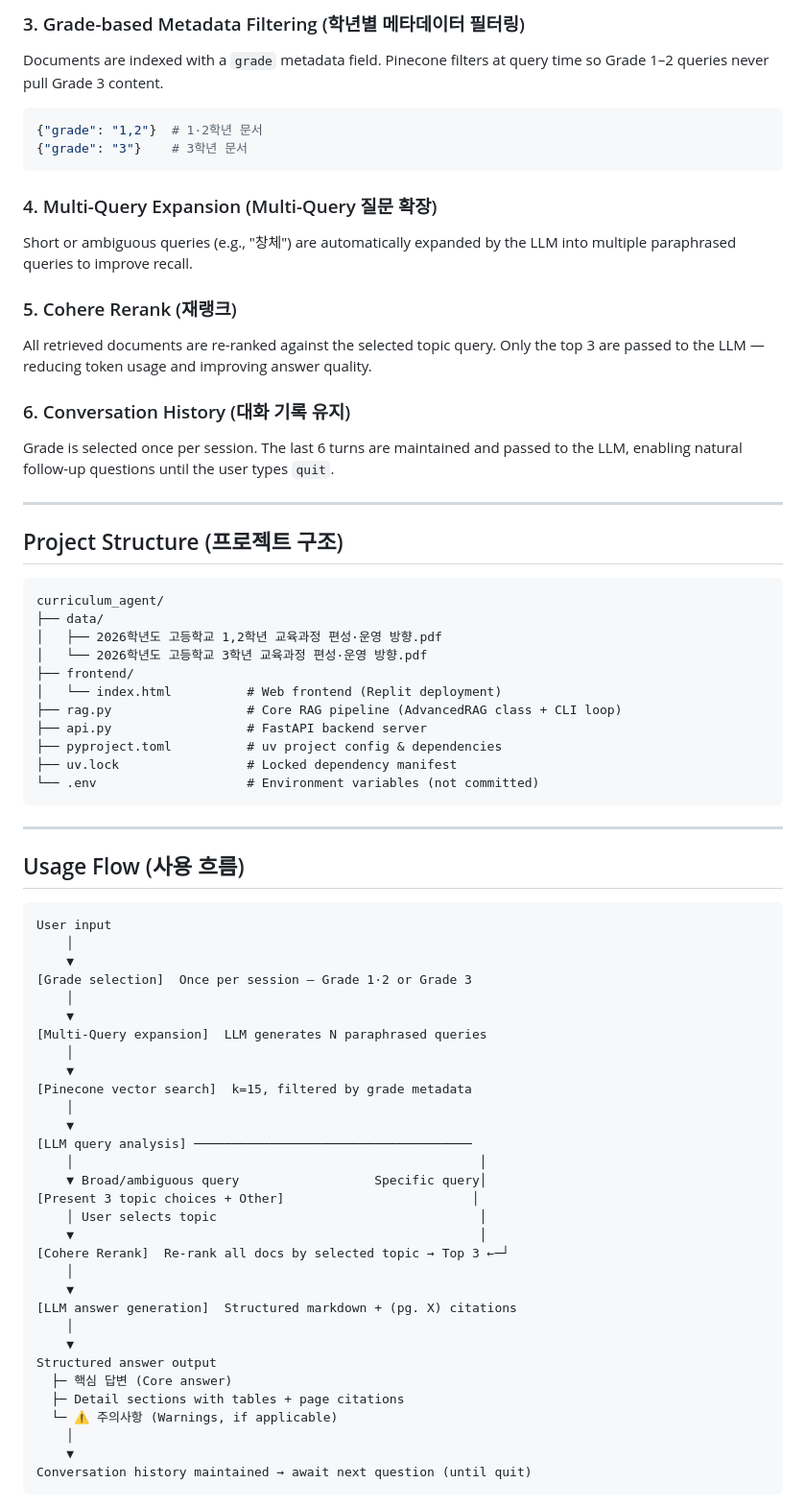
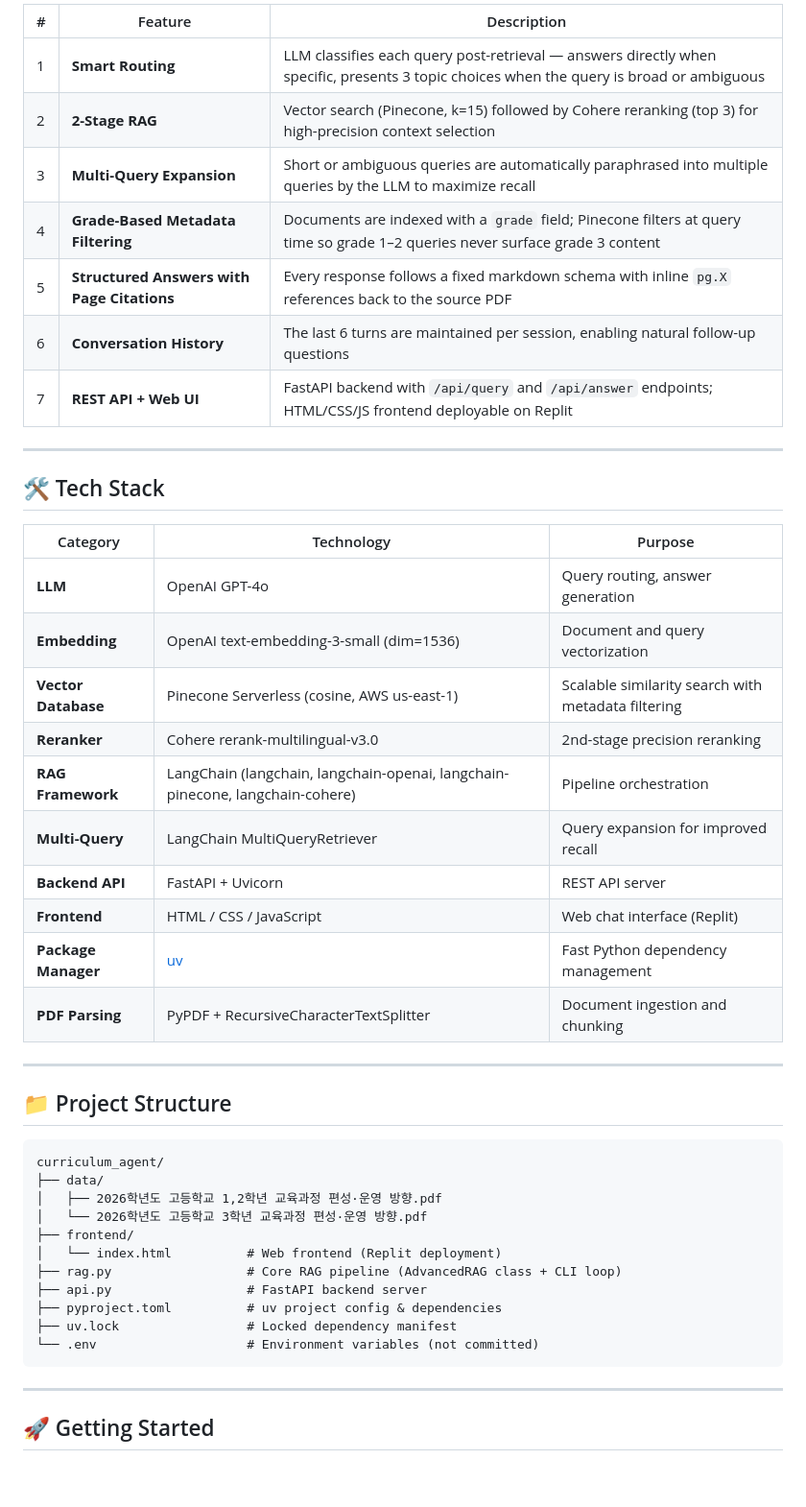
Before and after one commit to vosnuev/curriculum_agent, a Markdown page: README.md, the part around one of its changes. Shown at 96% size. GitHub-like rendering; blank space fills up the shorter version.

````diff
--- a/README.md
+++ b/README.md
@@ -71,23 +30,33 @@ Every answer follows a fixed markdown structure. Page references appear inline a
-### 3. Grade-based Metadata Filtering (학년별 메타데이터 필터링)
-Documents are indexed with a `grade` metadata field. Pinecone filters at query time so Grade 1–2 queries never pull Grade 3 content.
-
-```python
-{"grade": "1,2"}  # 1·2학년 문서
-{"grade": "3"}    # 3학년 문서
-```
-
-### 4. Multi-Query Expansion (Multi-Query 질문 확장)
-Short or ambiguous queries (e.g., "창체") are automatically expanded by the LLM into multiple paraphrased queries to improve recall.
-
-### 5. Cohere Rerank (재랭크)
-All retrieved documents are re-ranked against the selected topic query. Only the top 3 are passed to the LLM — reducing token usage and improving answer quality.
-
-### 6. Conversation History (대화 기록 유지)
-Grade is selected once per session. The last 6 turns are maintained and passed to the LLM, enabling natural follow-up questions until the user types `quit`.
+| # | Feature | Description |
+|---|---------|-------------|
+| 1 | **Smart Routing** | LLM classifies each query post-retrieval — answers directly when specific, presents 3 topic choices when the query is broad or ambiguous |
+| 2 | **2-Stage RAG** | Vector search (Pinecone, k=15) followed by Cohere reranking (top 3) for high-precision context selection |
+| 3 | **Multi-Query Expansion** | Short or ambiguous queries are automatically paraphrased into multiple queries by the LLM to maximize recall |
+| 4 | **Grade-Based Metadata Filtering** | Documents are indexed with a `grade` field; Pinecone filters at query time so grade 1–2 queries never surface grade 3 content |
+| 5 | **Structured Answers with Page Citations** | Every response follows a fixed markdown schema with inline `pg.X` references back to the source PDF |
+| 6 | **Conversation History** | The last 6 turns are maintained per session, enabling natural follow-up questions |
+| 7 | **REST API + Web UI** | FastAPI backend with `/api/query` and `/api/answer` endpoints; HTML/CSS/JS frontend deployable on Replit |
 
 ---
 
-## Project Structure (프로젝트 구조)
+## 🛠 Tech Stack
+
+| Category | Technology | Purpose |
+|----------|-----------|---------|
+| **LLM** | OpenAI GPT-4o | Query routing, answer generation |
+| **Embedding** | OpenAI text-embedding-3-small (dim=1536) | Document and query vectorization |
+| **Vector Database** | Pinecone Serverless (cosine, AWS us-east-1) | Scalable similarity search with metadata filtering |
+| **Reranker** | Cohere rerank-multilingual-v3.0 | 2nd-stage precision reranking |
+| **RAG Framework** | LangChain (langchain, langchain-openai, langchain-pinecone, langchain-cohere) | Pipeline orchestration |
+| **Multi-Query** | LangChain MultiQueryRetriever | Query expansion for improved recall |
+| **Backend API** | FastAPI + Uvicorn | REST API server |
+| **Frontend** | HTML / CSS / JavaScript | Web chat interface (Replit) |
+| **Package Manager** | [uv](https://docs.astral.sh/uv/) | Fast Python dependency management |
+| **PDF Parsing** | PyPDF + RecursiveCharacterTextSplitter | Document ingestion and chunking |
+
+---
+
+## 📁 Project Structure
 
 ```
 curriculum_agent/
@@ -105,39 +74,5 @@ curriculum_agent/
 
 ---
 
-## Usage Flow (사용 흐름)
+## 🚀 Getting Started
 
-```
-User input
-    │
-    ▼
-[Grade selection]  Once per session — Grade 1·2 or Grade 3
-    │
-    ▼
-[Multi-Query expansion]  LLM generates N paraphrased queries
-    │
-    ▼
-[Pinecone vector search]  k=15, filtered by grade metadata
-    │
-    ▼
-[LLM query analysis] ─────────────────────────────────────
-    │                                                      │
-    ▼ Broad/ambiguous query                  Specific query│
-[Present 3 topic choices + Other]                         │
-    │ User selects topic                                   │
-    ▼                                                      │
-[Cohere Rerank]  Re-rank all docs by selected topic → Top 3 ←─┘
-    │
-    ▼
-[LLM answer generation]  Structured markdown + (pg. X) citations
-    │
-    ▼
-Structured answer output
-  ├─ 핵심 답변 (Core answer)
-  ├─ Detail sections with tables + page citations
-  └─ ⚠️ 주의사항 (Warnings, if applicable)
-    │
-    ▼
-Conversation history maintained → await next question (until quit)
-```
-
````
Also changed, not shown: other parts of README.md (+149 -153 lines).
